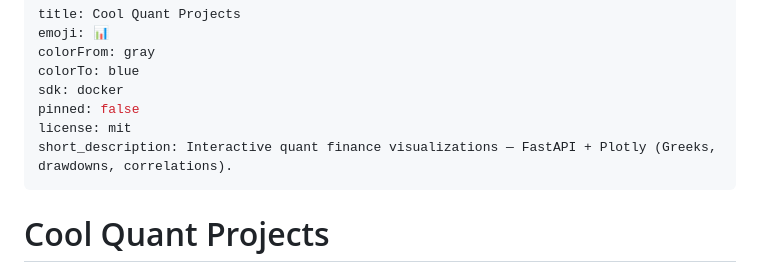
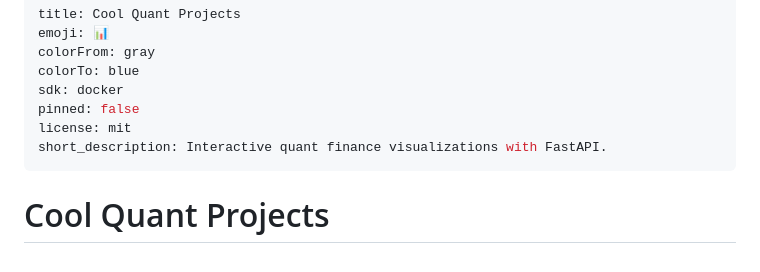
Before and after one commit to alwaysprince05/cool-quant-projects, a Markdown page: README.md, the part around the change. Drawn GitHub-style.

Commit message:
Shorten description for HF metadata

```diff
--- a/README.md
+++ b/README.md
@@ -6,7 +6,7 @@ colorTo: blue
 sdk: docker
 pinned: false
 license: mit
-short_description: Interactive quant finance visualizations — FastAPI + Plotly (Greeks, drawdowns, correlations).
+short_description: Interactive quant finance visualizations with FastAPI.
 ---
 
 # Cool Quant Projects
```
